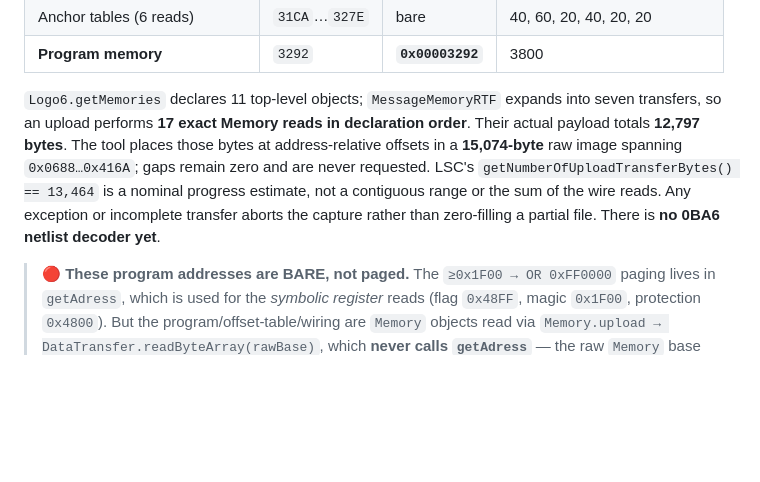
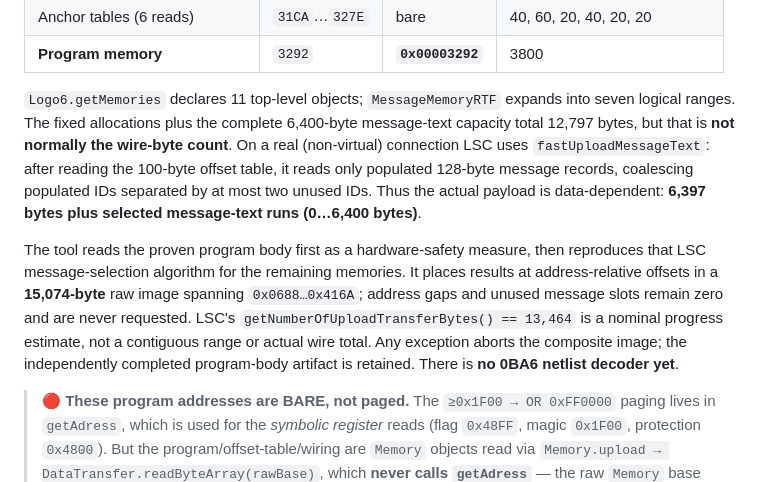
Before and after one commit to yonran/logo-web-dumper, a Markdown page: PROTOCOL.md, the part around the change. Rendered like a GitHub page; blank space fills up the shorter version.

Commit message:
Document data-dependent Logo6 uploads
Clarify that LSC sparsely transfers populated message records, so 12797 bytes is allocation capacity rather than the normal wire-byte count.

Co-Authored-By: Codex (gpt-5.6-sol low) <199175422+chatgpt-codex-connector[bot]@users.noreply.github.com>

```diff
--- a/PROTOCOL.md
+++ b/PROTOCOL.md
@@ -277,13 +277,20 @@ layout. This tool selects the map from the detected IdentNo (see `src/pg/device.
 | Anchor tables (6 reads) | `31CA`…`327E` | bare | 40, 60, 20, 40, 20, 20 |
 | **Program memory** | `3292` | **`0x00003292`** | 3800 |
 
-`Logo6.getMemories` declares 11 top-level objects; `MessageMemoryRTF` expands into seven transfers,
-so an upload performs **17 exact Memory reads in declaration order**. Their actual payload totals
-**12,797 bytes**. The tool places those bytes at address-relative offsets in a **15,074-byte** raw
-image spanning `0x0688…0x416A`; gaps remain zero and are never requested. LSC's
-`getNumberOfUploadTransferBytes() == 13,464` is a nominal progress estimate, not a contiguous range
-or the sum of the wire reads. Any exception or incomplete transfer aborts the capture rather than
-zero-filling a partial file. There is **no 0BA6 netlist decoder yet**.
+`Logo6.getMemories` declares 11 top-level objects; `MessageMemoryRTF` expands into seven logical
+ranges. The fixed allocations plus the complete 6,400-byte message-text capacity total 12,797
+bytes, but that is **not normally the wire-byte count**. On a real (non-virtual) connection LSC uses
+`fastUploadMessageText`: after reading the 100-byte offset table, it reads only populated 128-byte
+message records, coalescing populated IDs separated by at most two unused IDs. Thus the actual
+payload is data-dependent: **6,397 bytes plus selected message-text runs (0…6,400 bytes)**.
+
+The tool reads the proven program body first as a hardware-safety measure, then reproduces that LSC
+message-selection algorithm for the remaining memories. It places results at address-relative
+offsets in a **15,074-byte** raw image spanning `0x0688…0x416A`; address gaps and unused message
+slots remain zero and are never requested. LSC's `getNumberOfUploadTransferBytes() == 13,464` is a
+nominal progress estimate, not a contiguous range or actual wire total. Any exception aborts the
+composite image; the independently completed program-body artifact is retained. There is **no 0BA6
+netlist decoder yet**.
 
 > 🔴 **These program addresses are BARE, not paged.** The `≥0x1F00 → OR 0xFF0000` paging lives in
 > `getAdress`, which is used for the *symbolic register* reads (flag `0x48FF`, magic `0x1F00`,
```
Also changed, not shown: LAB-NOTEBOOK.md (+6 -3 lines).
